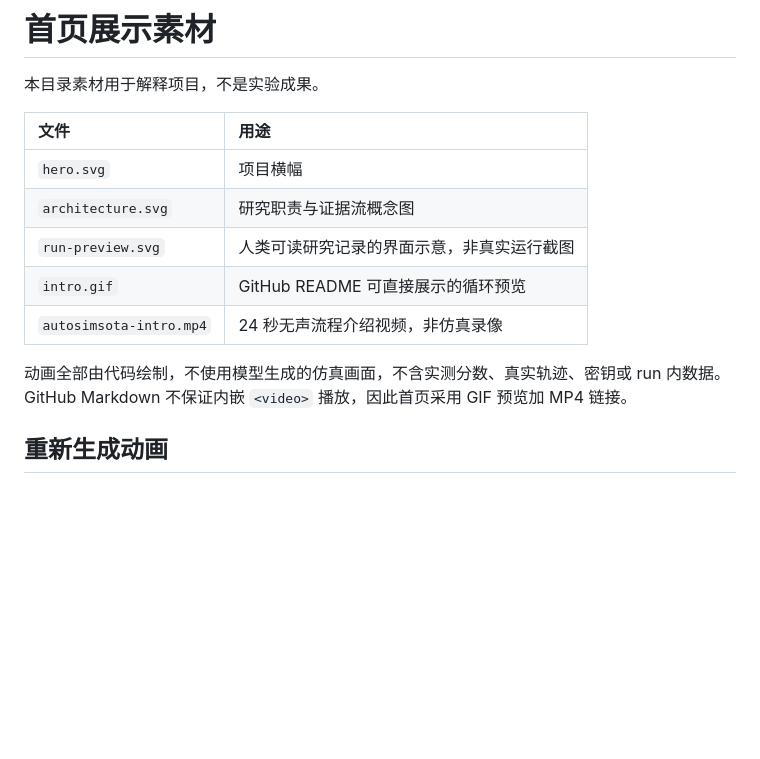
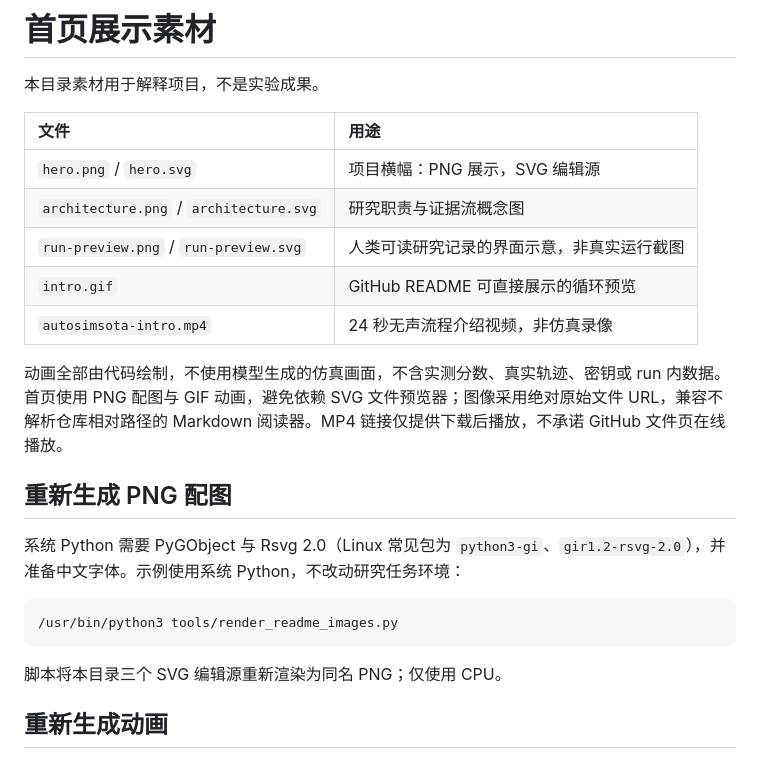
Before and after one commit to 2-chen/AutoSimSOTA, a Markdown page: docs/assets/README.md, the part around the change. Rendered like a GitHub page; blank space fills up the shorter version.

Commit message:
Fix README media preview compatibility with PNGs and direct download links

````diff
--- a/docs/assets/README.md
+++ b/docs/assets/README.md
@@ -4,13 +4,23 @@
 
 | 文件 | 用途 |
 | :--- | :--- |
-| `hero.svg` | 项目横幅 |
-| `architecture.svg` | 研究职责与证据流概念图 |
-| `run-preview.svg` | 人类可读研究记录的界面示意，非真实运行截图 |
+| `hero.png` / `hero.svg` | 项目横幅：PNG 展示，SVG 编辑源 |
+| `architecture.png` / `architecture.svg` | 研究职责与证据流概念图 |
+| `run-preview.png` / `run-preview.svg` | 人类可读研究记录的界面示意，非真实运行截图 |
 | `intro.gif` | GitHub README 可直接展示的循环预览 |
 | `autosimsota-intro.mp4` | 24 秒无声流程介绍视频，非仿真录像 |
 
-动画全部由代码绘制，不使用模型生成的仿真画面，不含实测分数、真实轨迹、密钥或 run 内数据。GitHub Markdown 不保证内嵌 `<video>` 播放，因此首页采用 GIF 预览加 MP4 链接。
+动画全部由代码绘制，不使用模型生成的仿真画面，不含实测分数、真实轨迹、密钥或 run 内数据。首页使用 PNG 配图与 GIF 动画，避免依赖 SVG 文件预览器；图像采用绝对原始文件 URL，兼容不解析仓库相对路径的 Markdown 阅读器。MP4 链接仅提供下载后播放，不承诺 GitHub 文件页在线播放。
+
+## 重新生成 PNG 配图
+
+系统 Python 需要 PyGObject 与 Rsvg 2.0（Linux 常见包为 `python3-gi`、`gir1.2-rsvg-2.0`），并准备中文字体。示例使用系统 Python，不改动研究任务环境：
+
+```bash
+/usr/bin/python3 tools/render_readme_images.py
+```
+
+脚本将本目录三个 SVG 编辑源重新渲染为同名 PNG；仅使用 CPU。
 
 ## 重新生成动画
 
````
Also changed, not shown: CHANGELOG.md (+1 -0 lines), README.md (+8 -9 lines), docs/assets/architecture.png (added), docs/assets/hero.png (added), docs/assets/run-preview.png (added), 1 other file.
